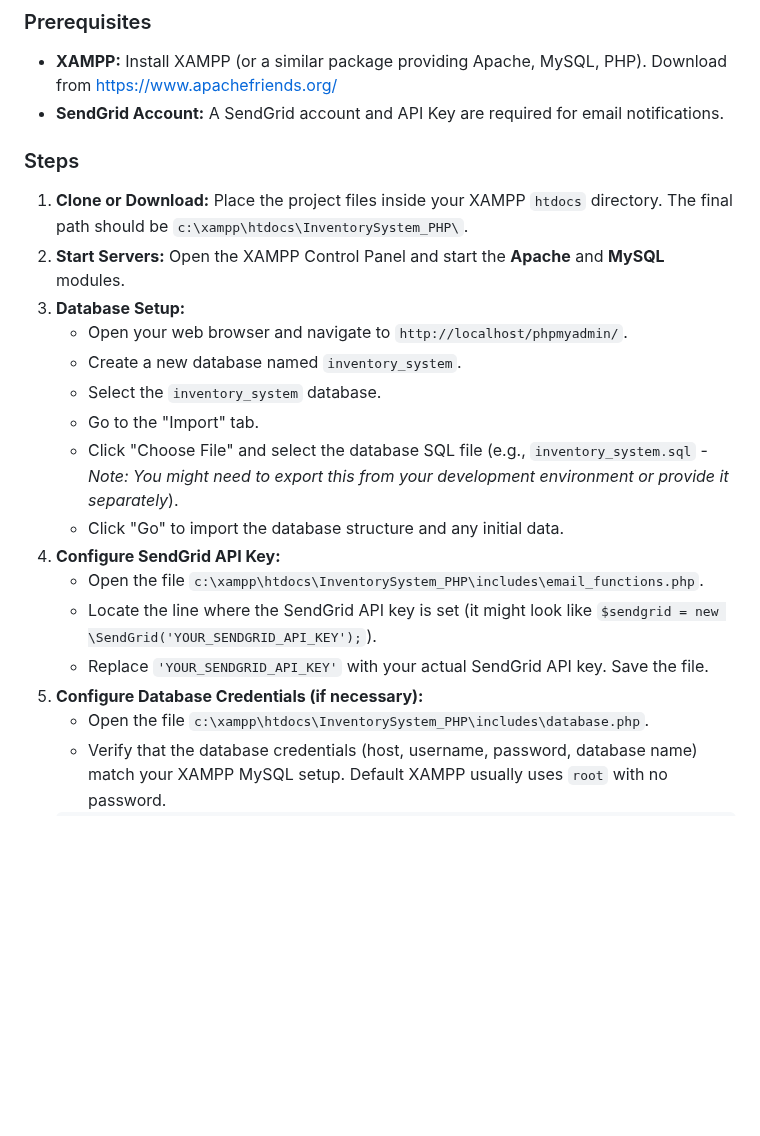
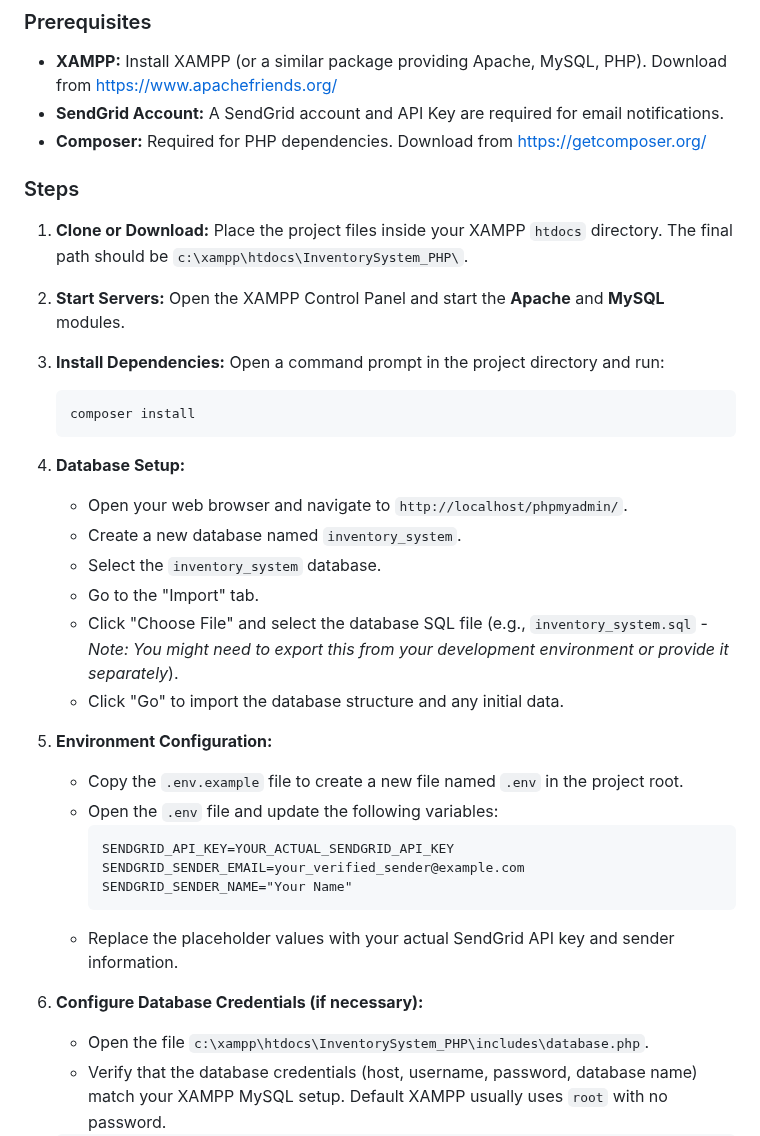
Before and after one commit to HRXHarshal/Multi-Store-Inventory-Management-System-, a Markdown page: README.md, the part around the change. Drawn GitHub-style; blank space fills up the shorter version.

Commit message:
docs: Update README with Composer and .env setup instructions

````diff
--- a/README.md
+++ b/README.md
@@ -63,23 +63,38 @@ The system follows a layered architecture:
 
 *   **XAMPP:** Install XAMPP (or a similar package providing Apache, MySQL, PHP). Download from [https://www.apachefriends.org/](https://www.apachefriends.org/)
 *   **SendGrid Account:** A SendGrid account and API Key are required for email notifications.
+*   **Composer:** Required for PHP dependencies. Download from [https://getcomposer.org/](https://getcomposer.org/)
 
 ### Steps
 
 1.  **Clone or Download:** Place the project files inside your XAMPP `htdocs` directory. The final path should be `c:\xampp\htdocs\InventorySystem_PHP\`.
+
 2.  **Start Servers:** Open the XAMPP Control Panel and start the **Apache** and **MySQL** modules.
-3.  **Database Setup:**
+
+3.  **Install Dependencies:** Open a command prompt in the project directory and run:
+    ```
+    composer install
+    ```
+
+4.  **Database Setup:**
     *   Open your web browser and navigate to `http://localhost/phpmyadmin/`.
     *   Create a new database named `inventory_system`.
     *   Select the `inventory_system` database.
     *   Go to the "Import" tab.
     *   Click "Choose File" and select the database SQL file (e.g., `inventory_system.sql` - *Note: You might need to export this from your development environment or provide it separately*).
     *   Click "Go" to import the database structure and any initial data.
-4.  **Configure SendGrid API Key:**
-    *   Open the file `c:\xampp\htdocs\InventorySystem_PHP\includes\email_functions.php`.
-    *   Locate the line where the SendGrid API key is set (it might look like `$sendgrid = new \SendGrid('YOUR_SENDGRID_API_KEY');`).
-    *   Replace `'YOUR_SENDGRID_API_KEY'` with your actual SendGrid API key. Save the file.
-5.  **Configure Database Credentials (if necessary):**
+
+5.  **Environment Configuration:**
+    *   Copy the `.env.example` file to create a new file named `.env` in the project root.
+    *   Open the `.env` file and update the following variables:
+        ```
+        SENDGRID_API_KEY=YOUR_ACTUAL_SENDGRID_API_KEY
+        SENDGRID_SENDER_EMAIL=your_verified_sender@example.com
+        SENDGRID_SENDER_NAME="Your Name"
+        ```
+    *   Replace the placeholder values with your actual SendGrid API key and sender information.
+
+6.  **Configure Database Credentials (if necessary):**
     *   Open the file `c:\xampp\htdocs\InventorySystem_PHP\includes\database.php`.
     *   Verify that the database credentials (host, username, password, database name) match your XAMPP MySQL setup. Default XAMPP usually uses `root` with no password.
     ```php
````
